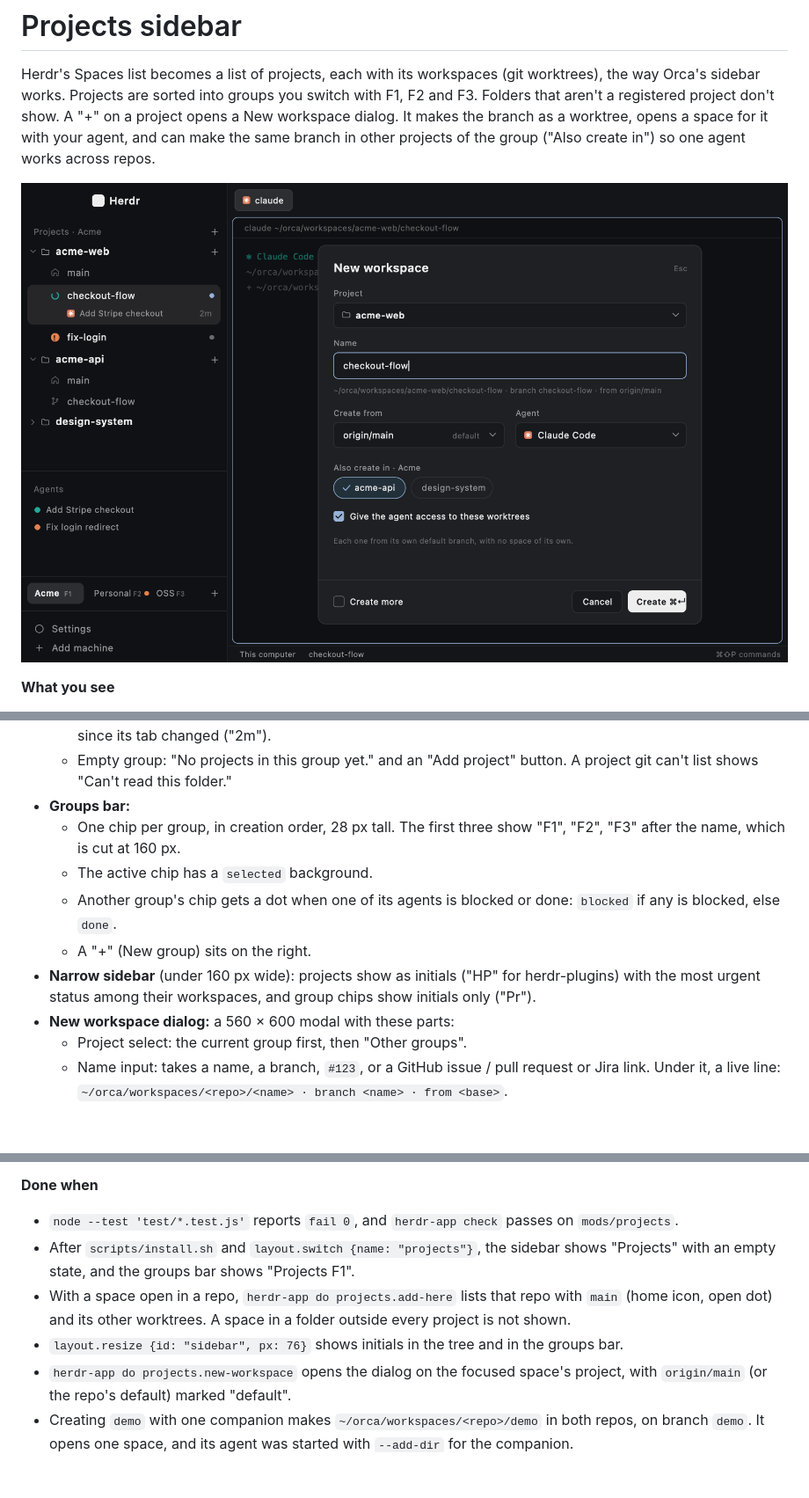
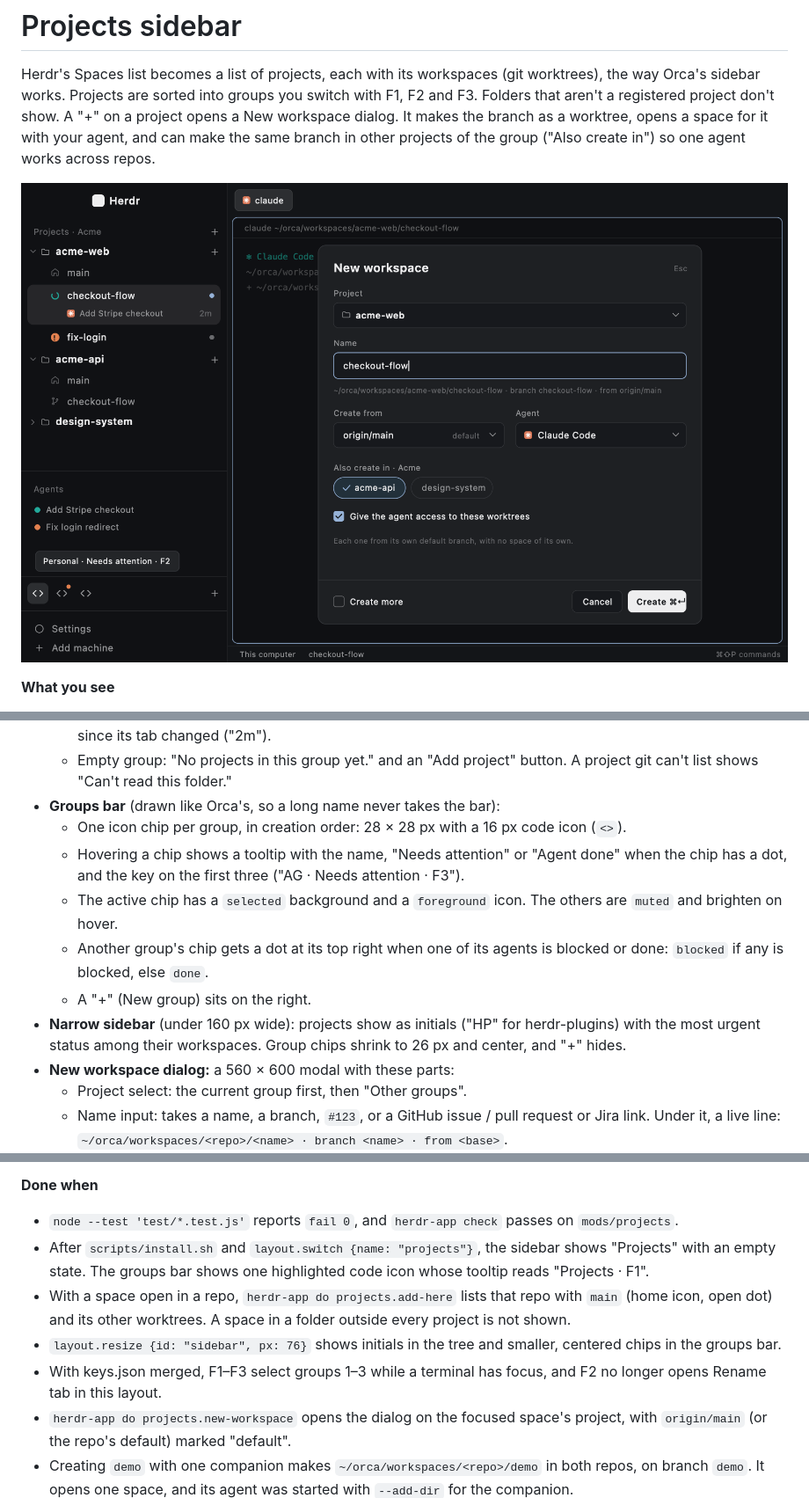
Before and after one commit to JuanEliasJabib02/herdr-plugins, a Markdown page: projects-sidebar/RECIPE.md, 3 parts joined by grey strips. Shown at 88% size. Drawn GitHub-style; pictures changed too: projects-sidebar/preview.png; blank space fills up the shorter version.

Commit message:
feat(projects-sidebar): group chips as code icons with tooltips
The groups bar cut long group names ("Action Exp…", "Arr…") because each
chip showed its name and key. Each group is now an icon chip, as in
Orca's sidebar: the code icon, highlighted while its group shows, with the
attention dot at its top right. The name, "Needs attention" or "Agent
done" and the F-key move to the chip's tooltip. The rail no longer needs
group initials. The RECIPE and the preview show the new bar.

Co-Authored-By: Claude Opus 5.5 <noreply@anthropic.com>

```diff
--- a/projects-sidebar/RECIPE.md
+++ b/projects-sidebar/RECIPE.md
@@ -35,16 +35,20 @@ across repos.
     the agent's title, and the time since its tab changed ("2m").
   - Empty group: "No projects in this group yet." and an "Add project" button.
     A project git can't list shows "Can't read this folder."
-- **Groups bar:**
-  - One chip per group, in creation order, 28 px tall. The first three show
-    "F1", "F2", "F3" after the name, which is cut at 160 px.
-  - The active chip has a `selected` background.
-  - Another group's chip gets a dot when one of its agents is blocked or done:
-    `blocked` if any is blocked, else `done`.
+- **Groups bar** (drawn like Orca's, so a long name never takes the bar):
+  - One icon chip per group, in creation order: 28 × 28 px with a 16 px code
+    icon (`<>`).
+  - Hovering a chip shows a tooltip with the name, "Needs attention" or
+    "Agent done" when the chip has a dot, and the key on the first three
+    ("AG · Needs attention · F3").
+  - The active chip has a `selected` background and a `foreground` icon. The
+    others are `muted` and brighten on hover.
+  - Another group's chip gets a dot at its top right when one of its agents
+    is blocked or done: `blocked` if any is blocked, else `done`.
   - A "+" (New group) sits on the right.
 - **Narrow sidebar** (under 160 px wide): projects show as initials ("HP" for
-  herdr-plugins) with the most urgent status among their workspaces, and group chips
-  show initials only ("Pr").
+  herdr-plugins) with the most urgent status among their workspaces. Group
+  chips shrink to 26 px and center, and "+" hides.
 - **New workspace dialog:** a 560 × 600 modal with these parts:
   - Project select: the current group first, then "Other groups".
   - Name input: takes a name, a branch, `#123`, or a GitHub issue / pull
@@ -178,13 +182,15 @@ across repos.
 - `node --test 'test/*.test.js'` reports `fail 0`, and `herdr-app check`
   passes on `mods/projects`.
 - After `scripts/install.sh` and `layout.switch {name: "projects"}`, the
-  sidebar shows "Projects" with an empty state, and the groups bar shows
-  "Projects F1".
+  sidebar shows "Projects" with an empty state. The groups bar shows one
+  highlighted code icon whose tooltip reads "Projects · F1".
 - With a space open in a repo, `herdr-app do projects.add-here` lists that
   repo with `main` (home icon, open dot) and its other worktrees.
   A space in a folder outside every project is not shown.
-- `layout.resize {id: "sidebar", px: 76}` shows initials in the tree and in
-  the groups bar.
+- `layout.resize {id: "sidebar", px: 76}` shows initials in the tree and
+  smaller, centered chips in the groups bar.
+- With keys.json merged, F1–F3 select groups 1–3 while a terminal has focus,
+  and F2 no longer opens Rename tab in this layout.
 - `herdr-app do projects.new-workspace` opens the dialog on the focused
   space's project, with `origin/main` (or the repo's default) marked
   "default".
```
Also changed, not shown: other parts of projects-sidebar/RECIPE.md (+1 -1 lines), 2 other files.
